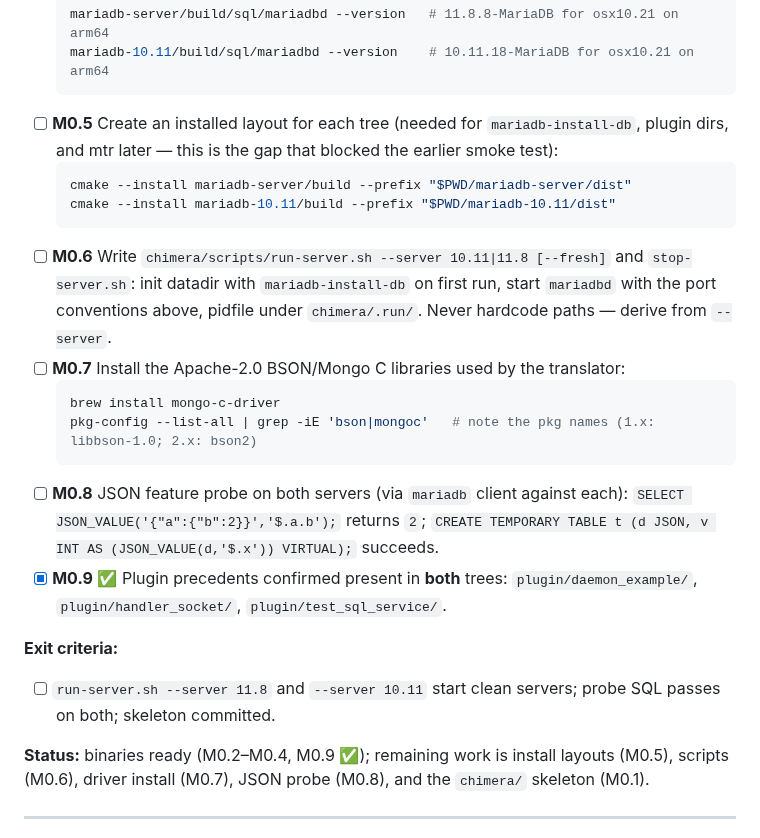
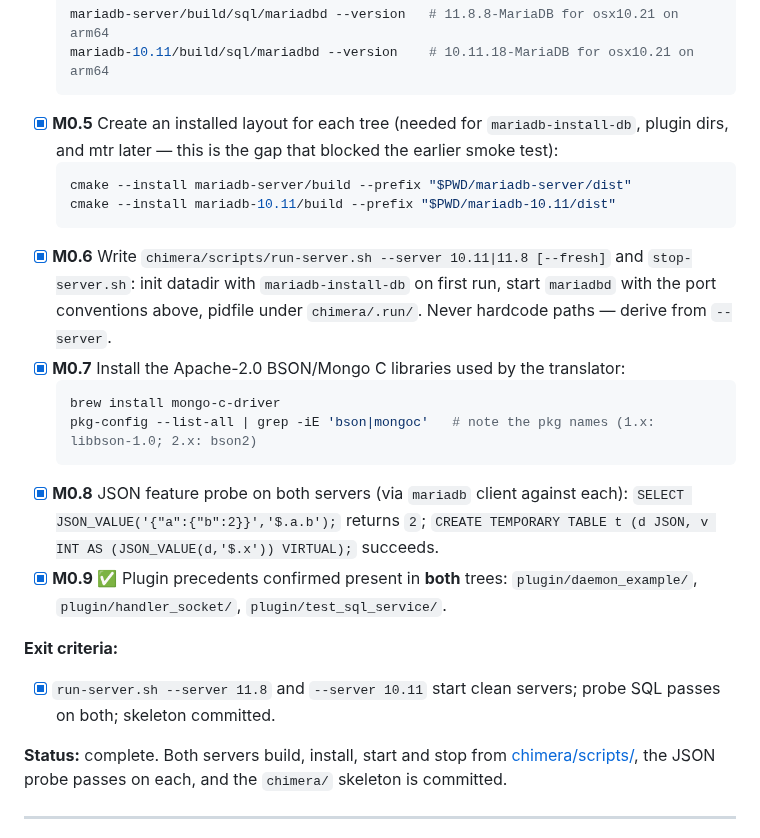
Before and after one commit to mieweb/chimeraDB, a Markdown page: chimeraDB-plan.md, the part around one of its changes. Rendered like a GitHub page.

````diff
--- a/chimeraDB-plan.md
+++ b/chimeraDB-plan.md
@@ -145,32 +145,33 @@ Dev port conventions (so everything can run simultaneously):
   mariadb-server/build/sql/mariadbd --version   # 11.8.8-MariaDB for osx10.21 on arm64
   mariadb-10.11/build/sql/mariadbd --version    # 10.11.18-MariaDB for osx10.21 on arm64
   ```
-- [ ] **M0.5** Create an installed layout for each tree (needed for `mariadb-install-db`,
+- [x] **M0.5** Create an installed layout for each tree (needed for `mariadb-install-db`,
   plugin dirs, and mtr later — this is the gap that blocked the earlier smoke test):
   ```sh
   cmake --install mariadb-server/build --prefix "$PWD/mariadb-server/dist"
   cmake --install mariadb-10.11/build --prefix "$PWD/mariadb-10.11/dist"
   ```
-- [ ] **M0.6** Write `chimera/scripts/run-server.sh --server 10.11|11.8 [--fresh]` and
+- [x] **M0.6** Write `chimera/scripts/run-server.sh --server 10.11|11.8 [--fresh]` and
   `stop-server.sh`: init datadir with `mariadb-install-db` on first run, start `mariadbd`
   with the port conventions above, pidfile under `chimera/.run/`. Never hardcode paths —
   derive from `--server`.
-- [ ] **M0.7** Install the Apache-2.0 BSON/Mongo C libraries used by the translator:
+- [x] **M0.7** Install the Apache-2.0 BSON/Mongo C libraries used by the translator:
   ```sh
   brew install mongo-c-driver
   pkg-config --list-all | grep -iE 'bson|mongoc'   # note the pkg names (1.x: libbson-1.0; 2.x: bson2)
   ```
-- [ ] **M0.8** JSON feature probe on both servers (via `mariadb` client against each):
+- [x] **M0.8** JSON feature probe on both servers (via `mariadb` client against each):
   `SELECT JSON_VALUE('{"a":{"b":2}}','$.a.b');` returns `2`;
   `CREATE TEMPORARY TABLE t (d JSON, v INT AS (JSON_VALUE(d,'$.x')) VIRTUAL);` succeeds.
 - [x] **M0.9** ✅ Plugin precedents confirmed present in **both** trees:
   `plugin/daemon_example/`, `plugin/handler_socket/`, `plugin/test_sql_service/`.
 
 **Exit criteria:**
-- [ ] `run-server.sh --server 11.8` and `--server 10.11` start clean servers; probe SQL passes on both; skeleton committed.
+- [x] `run-server.sh --server 11.8` and `--server 10.11` start clean servers; probe SQL passes on both; skeleton committed.
 
-**Status:** binaries ready (M0.2–M0.4, M0.9 ✅); remaining work is install layouts (M0.5),
-scripts (M0.6), driver install (M0.7), JSON probe (M0.8), and the `chimera/` skeleton (M0.1).
+**Status:** complete. Both servers build, install, start and stop from
+[chimera/scripts/](chimera/scripts/), the JSON probe passes on each, and the `chimera/`
+skeleton is committed.
 
 ---
 
````
Also changed, not shown: other parts of chimeraDB-plan.md (+39 -32 lines).
